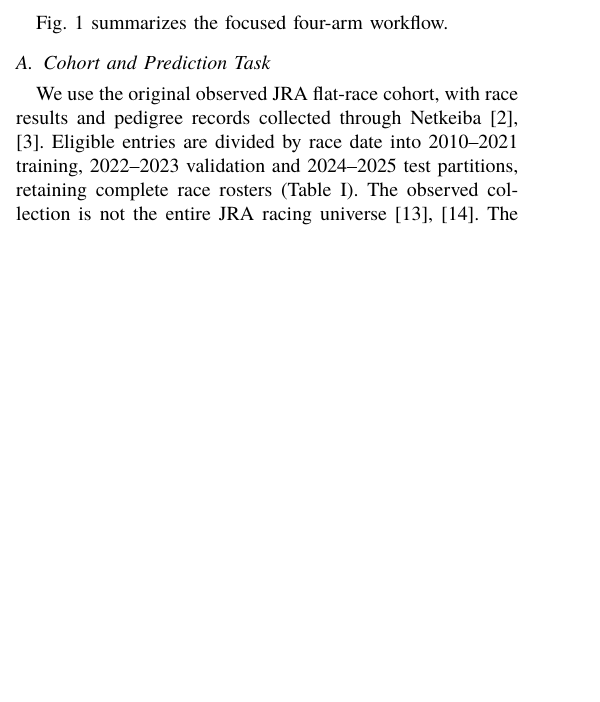
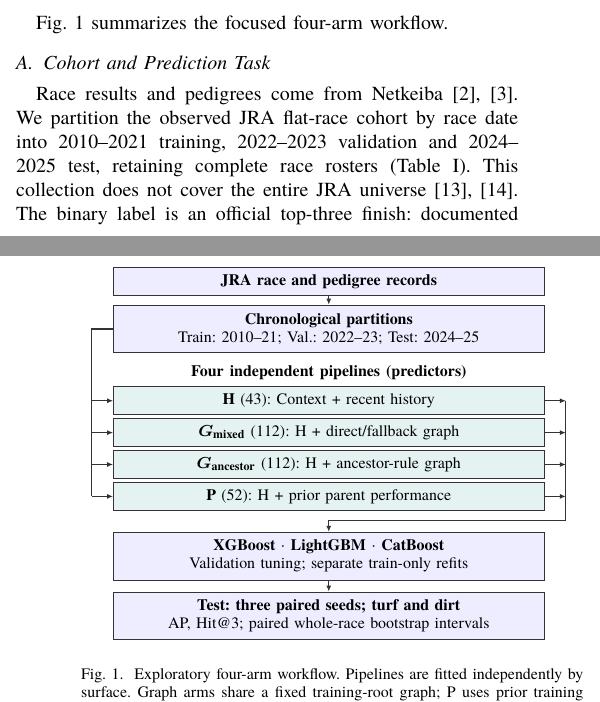
Before and after one commit to CharisBerlian/jra-pedigree-graph-study, a LaTeX paper (paper/main.tex, which reads paper/figures/study_workflow.tex, paper/figures/study_workflow_diagram.tex, paper/sections/focused_methods.tex): part of one column of page 1 of 6 before the commit and two parts of the columns of pages 1 and 2 of 5 after it, the two joined at a grey line, cut so that both start at the same text, the shorter picture padded with empty space. Compiled offline with XeLaTeX; a missing font is replaced by an installed copy or a similar font; a LaTeX package or settings file that is missing is left out.

Commit message:
Fit workflow figure into one column and restore five-page layout

```diff
--- a/paper/figures/study_workflow.tex
+++ b/paper/figures/study_workflow.tex
@@ -1,6 +1,6 @@
-\begin{figure*}[!t]
+\begin{figure}[!t]
 \centering
-\includegraphics[width=\textwidth]{figures/study_workflow.png}
-\caption{Overview of the focused four-arm study. Each pipeline is tuned and fitted independently for each surface. Parent summaries use training outcomes only, and the graph arms share the fixed training-root graph. The test cohort was previously examined; paired intervals are descriptive. Historical market comparisons are reported separately.}
+\input{figures/study_workflow_diagram}
+\caption{Exploratory four-arm workflow. Pipelines are fitted independently by surface. Graph arms share a fixed training-root graph; P uses prior training outcomes. Historical market comparisons are separate.}
 \label{fig:study_workflow}
-\end{figure*}
+\end{figure}
--- /dev/null
+++ b/paper/figures/study_workflow_diagram.tex
@@ -0,0 +1,41 @@
+% Column-width vector reflow of the approved workflow.
+% All text is native, embedded PDF text at the document's footnote size.
+\begin{tikzpicture}[x=1pt,y=1pt,
+  every node/.style={font=\footnotesize,inner sep=3pt,align=center},
+  process/.style={draw=black!80,line width=0.45pt,fill=blue!7,text width=210pt},
+  arm/.style={draw=black!80,line width=0.45pt,fill=teal!10,text width=210pt},
+  flow/.style={draw=black!80,line width=0.55pt,-{Latex[length=3pt,width=2.5pt]}}]
+\useasboundingbox (0,-182) rectangle (244,8);
+
+\node[process,minimum height=14pt] (data) at (122,0)
+  {\textbf{JRA race and pedigree records}};
+\node[process,minimum height=24pt] (split) at (122,-24)
+  {\textbf{Chronological partitions}\\Train: 2010--21; Val.: 2022--23; Test: 2024--25};
+\draw[flow] (data.south) -- (split.north);
+
+\node[font=\footnotesize\bfseries,inner sep=0pt] at (122,-46)
+  {Four independent pipelines (predictors)};
+\node[arm,minimum height=14pt] (h) at (122,-60)
+  {\textbf{H} (43): Context + recent history};
+\node[arm,minimum height=14pt] (mixed) at (122,-76)
+  {$\boldsymbol{G_{\mathrm{mixed}}}$ (112): H + direct/fallback graph};
+\node[arm,minimum height=14pt] (ancestor) at (122,-92)
+  {$\boldsymbol{G_{\mathrm{ancestor}}}$ (112): H + ancestor-rule graph};
+\node[arm,minimum height=14pt] (parent) at (122,-108)
+  {\textbf{P} (52): H + prior parent performance};
+
+% Separate input branches: no arm feeds another arm.
+\draw[draw=black!80,line width=0.55pt] (split.west) -- (3,-24) -- (3,-108);
+\foreach \branch in {h,mixed,ancestor,parent} {
+  \draw[flow] (3,0 |- \branch.west) -- (\branch.west);
+  \draw[flow] (\branch.east) -- (241,0 |- \branch.east);
+}
+% The right rail routes four separate fits, not feature concatenation.
+\draw[draw=black!80,line width=0.55pt] (241,-60) -- (241,-120) -- (122,-120);
+\node[process,minimum height=24pt] (fit) at (122,-138)
+  {\textbf{XGBoost $\cdot$ LightGBM $\cdot$ CatBoost}\\Validation tuning; separate train-only refits};
+\draw[flow] (122,-120) -- (fit.north);
+\node[process,minimum height=24pt] (evaluation) at (122,-168)
+  {\textbf{Test: three paired seeds; turf and dirt}\\AP, Hit@3; paired whole-race bootstrap intervals};
+\draw[flow] (fit.south) -- (evaluation.north);
+\end{tikzpicture}
--- a/paper/sections/focused_methods.tex
+++ b/paper/sections/focused_methods.tex
@@ -2,7 +2,7 @@
 Fig.~\ref{fig:study_workflow} summarizes the focused four-arm workflow.
 \input{figures/study_workflow}
 \subsection{Cohort and Prediction Task}
-We use the original observed JRA flat-race cohort, with race results and pedigree records collected through Netkeiba \cite{netkeibaRace,netkeibaDb}. Eligible entries are divided by race date into 2010--2021 training, 2022--2023 validation and 2024--2025 test partitions, retaining complete race rosters (Table~\ref{tab:cohort}). The observed collection is not the entire JRA racing universe \cite{jraStats2yo,jraStats3up}. The binary label indicates an official top-three finish; documented non-finishers are negative, pre-start withdrawals are excluded, and all horses sharing a top-three position in a dead heat are positive. Models are fitted separately for turf and dirt. The test races had been inspected in earlier analyses, making this study exploratory rather than a fresh confirmatory test.
+Race results and pedigrees come from Netkeiba \cite{netkeibaRace,netkeibaDb}. We partition the observed JRA flat-race cohort by race date into 2010--2021 training, 2022--2023 validation and 2024--2025 test, retaining complete race rosters (Table~\ref{tab:cohort}). This collection does not cover the entire JRA universe \cite{jraStats2yo,jraStats3up}. The binary label is an official top-three finish: documented non-finishers are negative, pre-start withdrawals are excluded, and all horses sharing a top-three position in a dead heat are positive. Turf and dirt models are fitted separately. Earlier test-race inspection makes this study exploratory rather than confirmatory.
 
 \input{tables/focused_cohort.tex}
 
```
Also changed, not shown: docs/MANUSCRIPT_REVIEW.md (+4 -2 lines), docs/REPRODUCING.md (+3 -1 lines), docs/WORKFLOW_FIGURE.md (+10 -2 lines), paper/main.tex (+1 -1 lines), paper/sections/focused_results.tex (+1 -3 lines), README.md, paper/main.pdf, paper/sections/focused_methods.tex (2 more changed lines), 2 other files.
